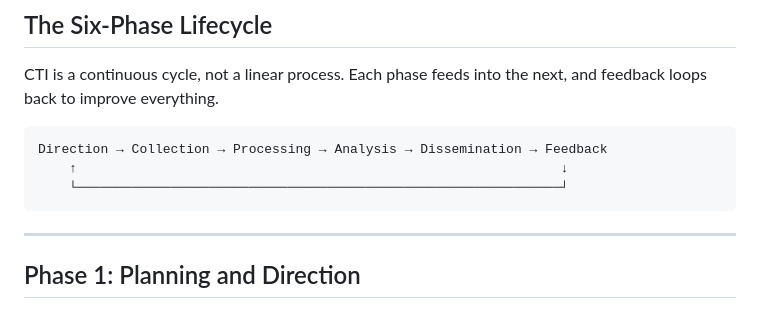
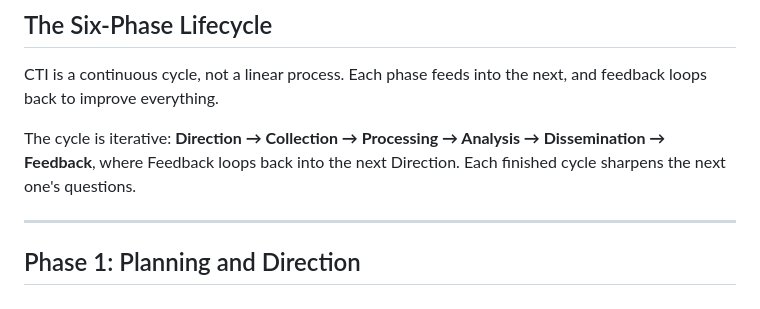
Before and after one commit to Jung0310-bit/my_first_web-site, a Markdown page: cmo6yshvt000221c7aa182tx7.md, the part around the change. Rendered like a GitHub page.

Commit message:
update post: Cyber Threat Intelligence Lifecycle: From Raw Data to Actionable Intel

````diff
--- a/cmo6yshvt000221c7aa182tx7.md
+++ b/cmo6yshvt000221c7aa182tx7.md
@@ -17,11 +17,7 @@ Threat intelligence only matters if someone can act on it. A feed of 10,000 IOCs
 
 CTI is a continuous cycle, not a linear process. Each phase feeds into the next, and feedback loops back to improve everything.
 
-```
-Direction → Collection → Processing → Analysis → Dissemination → Feedback
-    ↑                                                              ↓
-    └──────────────────────────────────────────────────────────────┘
-```
+The cycle is iterative: **Direction → Collection → Processing → Analysis → Dissemination → Feedback**, where Feedback loops back into the next Direction. Each finished cycle sharpens the next one's questions.
 
 ---
 
````
